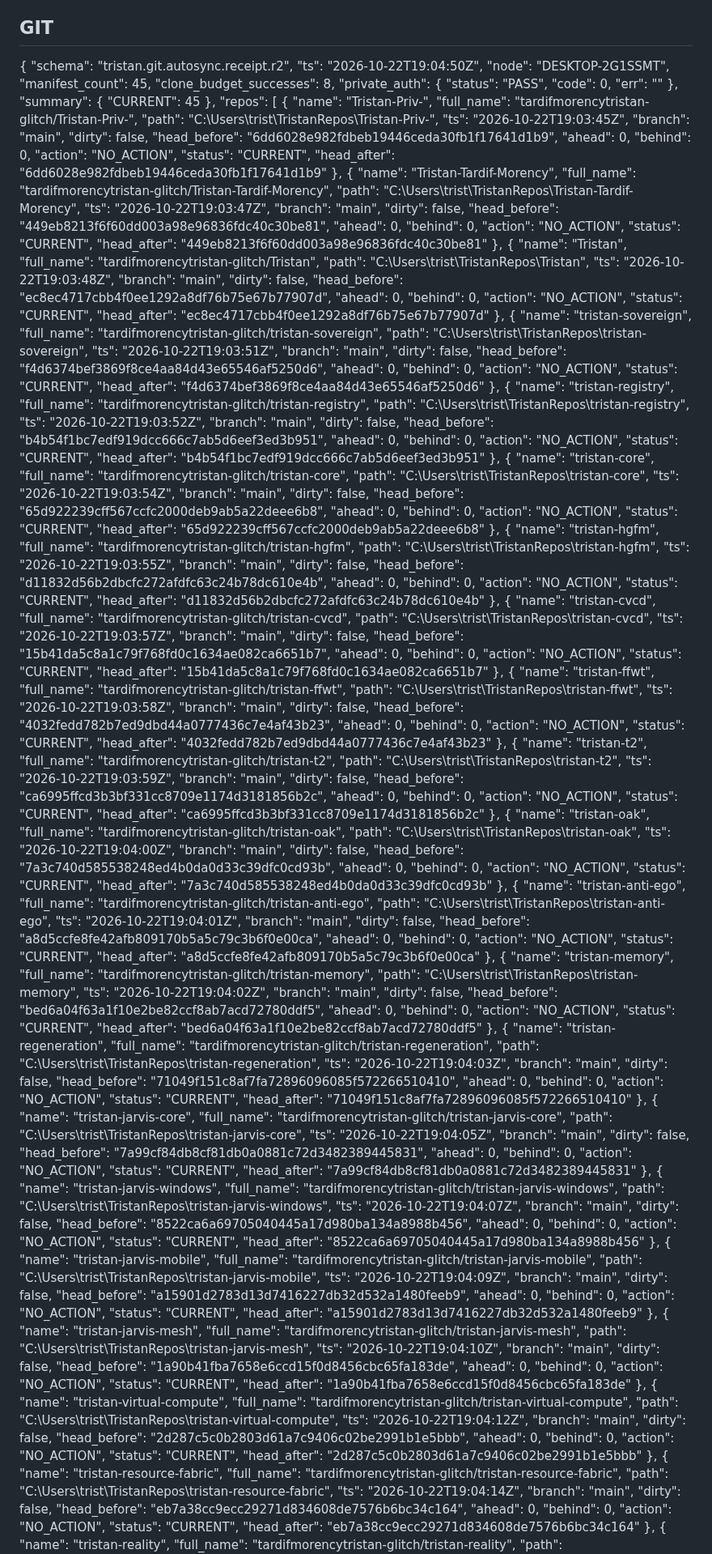
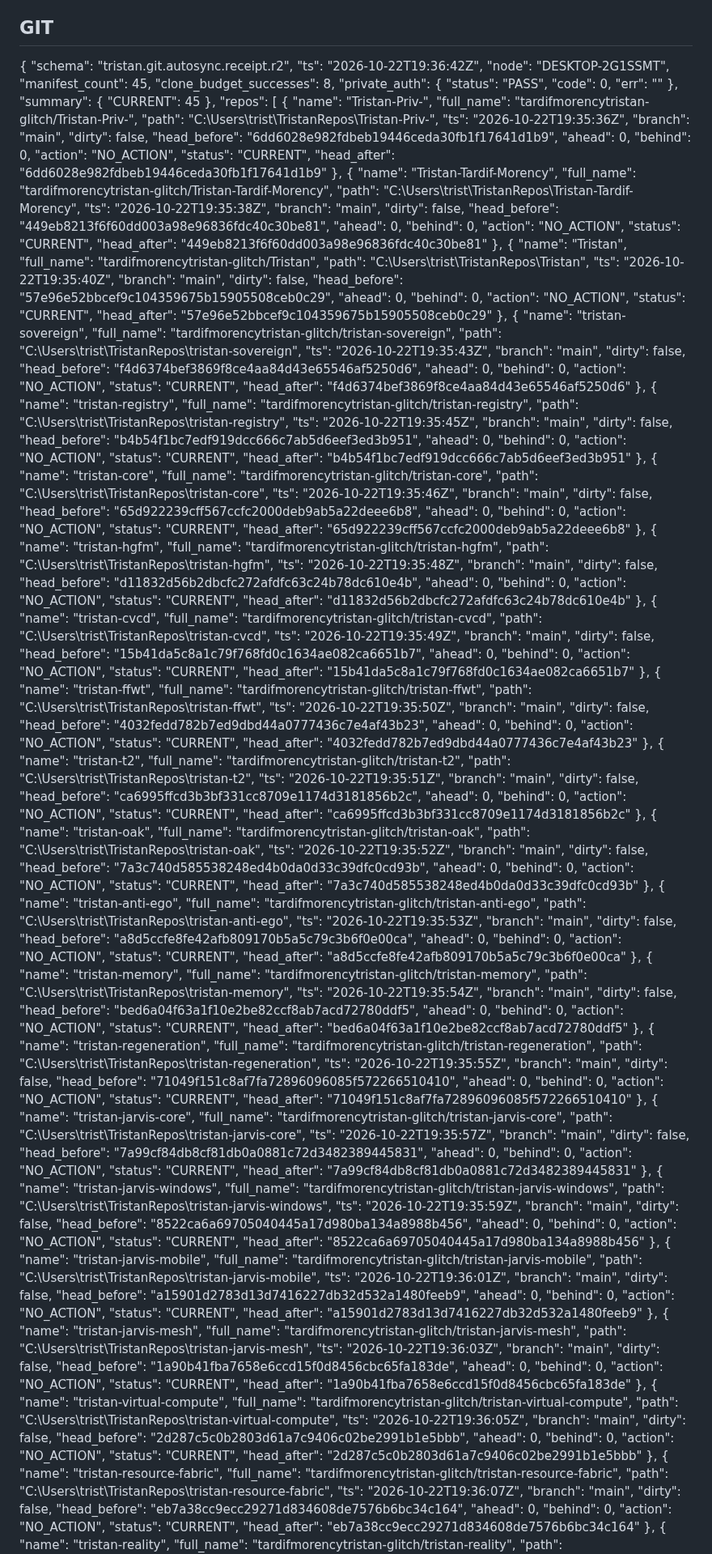
Before and after one commit to tardifmorencytristan-glitch/Tristan, a Markdown page: reports/mutable/OPERATING_STATE.md, the part around one of its changes. Shown at 81% size. Drawn GitHub-style.

Commit message:
reports(OAK): periodic state

```diff
--- a/reports/mutable/OPERATING_STATE.md
+++ b/reports/mutable/OPERATING_STATE.md
@@ -19,7 +19,7 @@ Generated: 2026-10-22 15:08:35
 
 {
   "schema": "tristan.git.autosync.receipt.r2",
-  "ts": "2026-10-22T19:04:50Z",
+  "ts": "2026-10-22T19:36:42Z",
   "node": "DESKTOP-2G1SSMT",
   "manifest_count": 45,
   "clone_budget_successes": 8,
@@ -36,7 +36,7 @@ Generated: 2026-10-22 15:08:35
       "name": "Tristan-Priv-",
       "full_name": "tardifmorencytristan-glitch/Tristan-Priv-",
       "path": "C:\\Users\\trist\\TristanRepos\\Tristan-Priv-",
-      "ts": "2026-10-22T19:03:45Z",
+      "ts": "2026-10-22T19:35:36Z",
       "branch": "main",
       "dirty": false,
       "head_before": "6dd6028e982fdbeb19446ceda30fb1f17641d1b9",
@@ -50,7 +50,7 @@ Generated: 2026-10-22 15:08:35
       "name": "Tristan-Tardif-Morency",
       "full_name": "tardifmorencytristan-glitch/Tristan-Tardif-Morency",
       "path": "C:\\Users\\trist\\TristanRepos\\Tristan-Tardif-Morency",
-      "ts": "2026-10-22T19:03:47Z",
+      "ts": "2026-10-22T19:35:38Z",
       "branch": "main",
       "dirty": false,
       "head_before": "449eb8213f6f60dd003a98e96836fdc40c30be81",
@@ -64,21 +64,21 @@ Generated: 2026-10-22 15:08:35
       "name": "Tristan",
       "full_name": "tardifmorencytristan-glitch/Tristan",
       "path": "C:\\Users\\trist\\TristanRepos\\Tristan",
-      "ts": "2026-10-22T19:03:48Z",
+      "ts": "2026-10-22T19:35:40Z",
       "branch": "main",
       "dirty": false,
-      "head_before": "ec8ec4717cbb4f0ee1292a8df76b75e67b77907d",
+      "head_before": "57e96e52bbcef9c104359675b15905508ceb0c29",
       "ahead": 0,
       "behind": 0,
       "action": "NO_ACTION",
       "status": "CURRENT",
-      "head_after": "ec8ec4717cbb4f0ee1292a8df76b75e67b77907d"
+      "head_after": "57e96e52bbcef9c104359675b15905508ceb0c29"
     },
     {
       "name": "tristan-sovereign",
       "full_name": "tardifmorencytristan-glitch/tristan-sovereign",
       "path": "C:\\Users\\trist\\TristanRepos\\tristan-sovereign",
-      "ts": "2026-10-22T19:03:51Z",
+      "ts": "2026-10-22T19:35:43Z",
       "branch": "main",
       "dirty": false,
       "head_before": "f4d6374bef3869f8ce4aa84d43e65546af5250d6",
@@ -92,7 +92,7 @@ Generated: 2026-10-22 15:08:35
       "name": "tristan-registry",
       "full_name": "tardifmorencytristan-glitch/tristan-registry",
       "path": "C:\\Users\\trist\\TristanRepos\\tristan-registry",
-      "ts": "2026-10-22T19:03:52Z",
+      "ts": "2026-10-22T19:35:45Z",
       "branch": "main",
       "dirty": false,
       "head_before": "b4b54f1bc7edf919dcc666c7ab5d6eef3ed3b951",
@@ -106,7 +106,7 @@ Generated: 2026-10-22 15:08:35
       "name": "tristan-core",
       "full_name": "tardifmorencytristan-glitch/tristan-core",
       "path": "C:\\Users\\trist\\TristanRepos\\tristan-core",
-      "ts": "2026-10-22T19:03:54Z",
+      "ts": "2026-10-22T19:35:46Z",
       "branch": "main",
       "dirty": false,
       "head_before": "65d922239cff567ccfc2000deb9ab5a22deee6b8",
@@ -120,7 +120,7 @@ Generated: 2026-10-22 15:08:35
       "name": "tristan-hgfm",
       "full_name": "tardifmorencytristan-glitch/tristan-hgfm",
       "path": "C:\\Users\\trist\\TristanRepos\\tristan-hgfm",
-      "ts": "2026-10-22T19:03:55Z",
+      "ts": "2026-10-22T19:35:48Z",
       "branch": "main",
       "dirty": false,
       "head_before": "d11832d56b2dbcfc272afdfc63c24b78dc610e4b",
@@ -134,7 +134,7 @@ Generated: 2026-10-22 15:08:35
       "name": "tristan-cvcd",
       "full_name": "tardifmorencytristan-glitch/tristan-cvcd",
       "path": "C:\\Users\\trist\\TristanRepos\\tristan-cvcd",
-      "ts": "2026-10-22T19:03:57Z",
+      "ts": "2026-10-22T19:35:49Z",
       "branch": "main",
       "dirty": false,
       "head_before": "15b41da5c8a1c79f768fd0c1634ae082ca6651b7",
@@ -148,7 +148,7 @@ Generated: 2026-10-22 15:08:35
       "name": "tristan-ffwt",
       "full_name": "tardifmorencytristan-glitch/tristan-ffwt",
       "path": "C:\\Users\\trist\\TristanRepos\\tristan-ffwt",
-      "ts": "2026-10-22T19:03:58Z",
+      "ts": "2026-10-22T19:35:50Z",
       "branch": "main",
       "dirty": false,
       "head_before": "4032fedd782b7ed9dbd44a0777436c7e4af43b23",
@@ -162,7 +162,7 @@ Generated: 2026-10-22 15:08:35
       "name": "tristan-t2",
       "full_name": "tardifmorencytristan-glitch/tristan-t2",
       "path": "C:\\Users\\trist\\TristanRepos\\tristan-t2",
-      "ts": "2026-10-22T19:03:59Z",
+      "ts": "2026-10-22T19:35:51Z",
       "branch": "main",
       "dirty": false,
       "head_before": "ca6995ffcd3b3bf331cc8709e1174d3181856b2c",
@@ -176,7 +176,7 @@ Generated: 2026-10-22 15:08:35
       "name": "tristan-oak",
       "full_name": "tardifmorencytristan-glitch/tristan-oak",
       "path": "C:\\Users\\trist\\TristanRepos\\tristan-oak",
-      "ts": "2026-10-22T19:04:00Z",
+      "ts": "2026-10-22T19:35:52Z",
       "branch": "main",
       "dirty": false,
       "head_before": "7a3c740d585538248ed4b0da0d33c39dfc0cd93b",
@@ -190,7 +190,7 @@ Generated: 2026-10-22 15:08:35
       "name": "tristan-anti-ego",
       "full_name": "tardifmorencytristan-glitch/tristan-anti-ego",
       "path": "C:\\Users\\trist\\TristanRepos\\tristan-anti-ego",
-      "ts": "2026-10-22T19:04:01Z",
+      "ts": "2026-10-22T19:35:53Z",
       "branch": "main",
       "dirty": false,
       "head_before": "a8d5ccfe8fe42afb809170b5a5c79c3b6f0e00ca",
@@ -204,7 +204,7 @@ Generated: 2026-10-22 15:08:35
       "name": "tristan-memory",
       "full_name": "tardifmorencytristan-glitch/tristan-memory",
       "path": "C:\\Users\\trist\\TristanRepos\\tristan-memory",
-      "ts": "2026-10-22T19:04:02Z",
+      "ts": "2026-10-22T19:35:54Z",
       "branch": "main",
       "dirty": false,
       "head_before": "bed6a04f63a1f10e2be82ccf8ab7acd72780ddf5",
@@ -218,7 +218,7 @@ Generated: 2026-10-22 15:08:35
       "name": "tristan-regeneration",
       "full_name": "tardifmorencytristan-glitch/tristan-regeneration",
       "path": "C:\\Users\\trist\\TristanRepos\\tristan-regeneration",
-      "ts": "2026-10-22T19:04:03Z",
+      "ts": "2026-10-22T19:35:55Z",
       "branch": "main",
       "dirty": false,
       "head_before": "71049f151c8af7fa72896096085f572266510410",
@@ -232,7 +232,7 @@ Generated: 2026-10-22 15:08:35
       "name": "tristan-jarvis-core",
       "full_name": "tardifmorencytristan-glitch/tristan-jarvis-core",
       "path": "C:\\Users\\trist\\TristanRepos\\tristan-jarvis-core",
-      "ts": "2026-10-22T19:04:05Z",
+      "ts": "2026-10-22T19:35:57Z",
       "branch": "main",
       "dirty": false,
       "head_before": "7a99cf84db8cf81db0a0881c72d3482389445831",
@@ -246,7 +246,7 @@ Generated: 2026-10-22 15:08:35
       "name": "tristan-jarvis-windows",
       "full_name": "tardifmorencytristan-glitch/tristan-jarvis-windows",
       "path": "C:\\Users\\trist\\TristanRepos\\tristan-jarvis-windows",
-      "ts": "2026-10-22T19:04:07Z",
+      "ts": "2026-10-22T19:35:59Z",
       "branch": "main",
       "dirty": false,
       "head_before": "8522ca6a69705040445a17d980ba134a8988b456",
@@ -260,7 +260,7 @@ Generated: 2026-10-22 15:08:35
       "name": "tristan-jarvis-mobile",
       "full_name": "tardifmorencytristan-glitch/tristan-jarvis-mobile",
       "path": "C:\\Users\\trist\\TristanRepos\\tristan-jarvis-mobile",
-      "ts": "2026-10-22T19:04:09Z",
+      "ts": "2026-10-22T19:36:01Z",
       "branch": "main",
       "dirty": false,
       "head_before": "a15901d2783d13d7416227db32d532a1480feeb9",
@@ -274,7 +274,7 @@ Generated: 2026-10-22 15:08:35
       "name": "tristan-jarvis-mesh",
       "full_name": "tardifmorencytristan-glitch/tristan-jarvis-mesh",
       "path": "C:\\Users\\trist\\TristanRepos\\tristan-jarvis-mesh",
-      "ts": "2026-10-22T19:04:10Z",
+      "ts": "2026-10-22T19:36:03Z",
       "branch": "main",
       "dirty": false,
       "head_before": "1a90b41fba7658e6ccd15f0d8456cbc65fa183de",
@@ -288,7 +288,7 @@ Generated: 2026-10-22 15:08:35
       "name": "tristan-virtual-compute",
       "full_name": "tardifmorencytristan-glitch/tristan-virtual-compute",
       "path": "C:\\Users\\trist\\TristanRepos\\tristan-virtual-compute",
-      "ts": "2026-10-22T19:04:12Z",
+      "ts": "2026-10-22T19:36:05Z",
       "branch": "main",
       "dirty": false,
       "head_before": "2d287c5c0b2803d61a7c9406c02be2991b1e5bbb",
@@ -302,7 +302,7 @@ Generated: 2026-10-22 15:08:35
       "name": "tristan-resource-fabric",
       "full_name": "tardifmorencytristan-glitch/tristan-resource-fabric",
       "path": "C:\\Users\\trist\\TristanRepos\\tristan-resource-fabric",
-      "ts": "2026-10-22T19:04:14Z",
+      "ts": "2026-10-22T19:36:07Z",
       "branch": "main",
       "dirty": false,
       "head_before": "eb7a38cc9ecc29271d834608de7576b6bc34c164",
```
Also changed, not shown: other parts of reports/mutable/OPERATING_STATE.md (+35 -35 lines).
